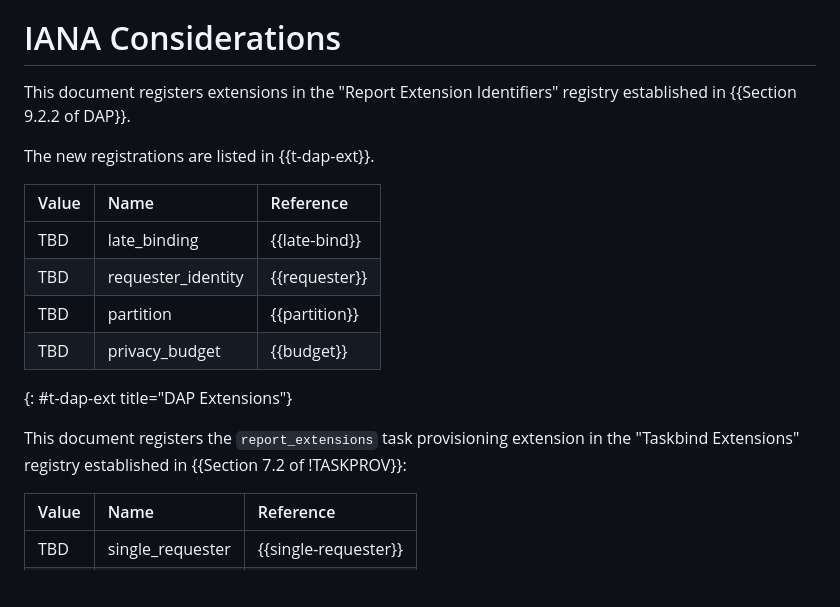
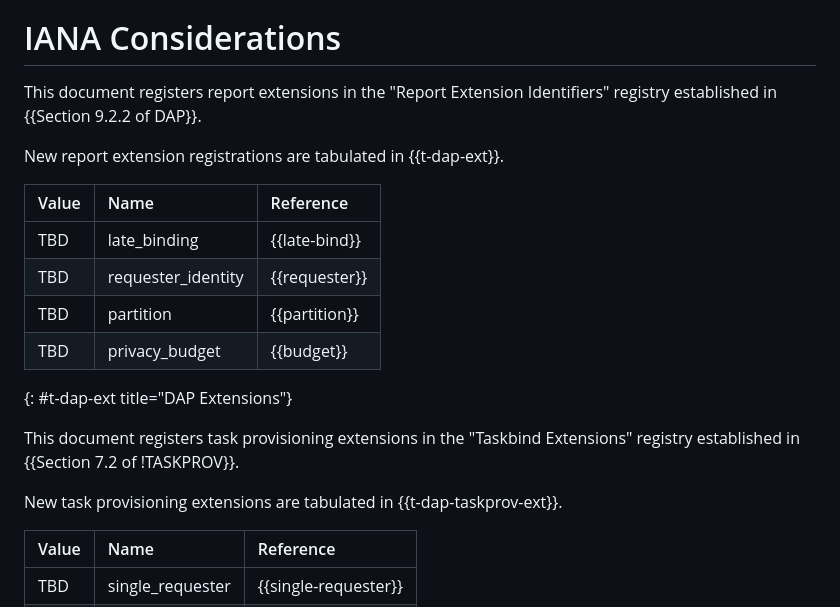
Before and after one commit to martinthomson/dap-dp-ext, a Markdown page: draft-thomson-ppm-dap-dp-ext.md, the part around the change. Drawn GitHub-style; blank space fills up the shorter version.

Commit message:
Fix IANA section

```diff
--- a/draft-thomson-ppm-dap-dp-ext.md
+++ b/draft-thomson-ppm-dap-dp-ext.md
@@ -515,10 +515,12 @@ and the VDAF that is in use ({{Section 9 of VDAF}}.
 
 # IANA Considerations
 
-This document registers extensions in the "Report Extension Identifiers" registry
+This document registers report extensions
+in the "Report Extension Identifiers" registry
 established in {{Section 9.2.2 of DAP}}.
 
-The new registrations are listed in {{t-dap-ext}}.
+New report extension registrations are tabulated
+in {{t-dap-ext}}.
 
 | Value  | Name               | Reference     |
 |:-------|:-------------------|:--------------|
@@ -528,9 +530,12 @@ The new registrations are listed in {{t-dap-ext}}.
 | TBD    | privacy_budget     | {{budget}}    |
 {: #t-dap-ext title="DAP Extensions"}
 
-This document registers the `report_extensions` task provisioning extension
+This document registers task provisioning extensions
 in the "Taskbind Extensions" registry
-established in {{Section 7.2 of !TASKPROV}}:
+established in {{Section 7.2 of !TASKPROV}}.
+
+New task provisioning extensions are tabulated
+in {{t-dap-taskprov-ext}}.
 
 | Value  | Name               | Reference            |
 |:-------|:-------------------|:---------------------|
```
